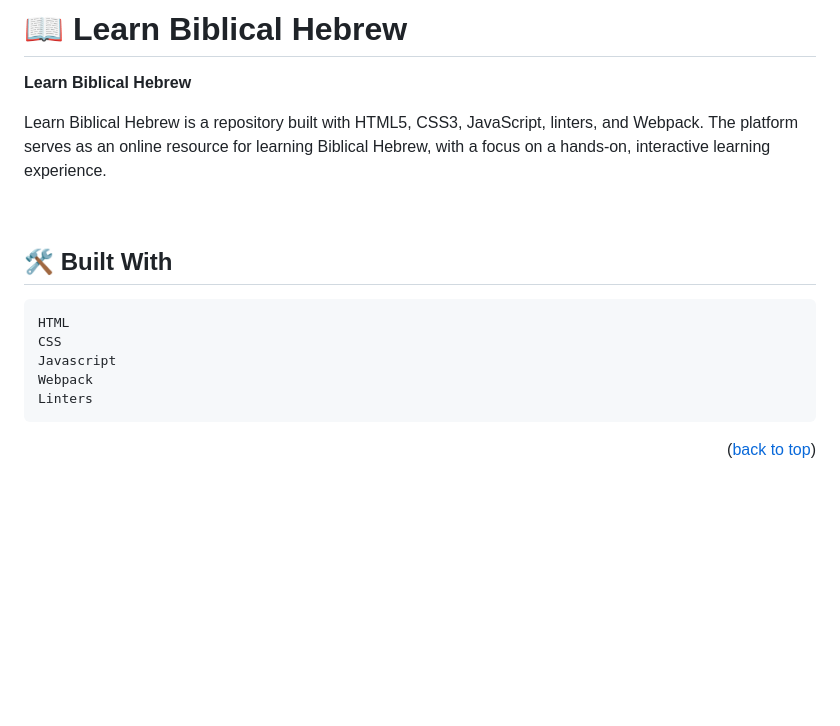
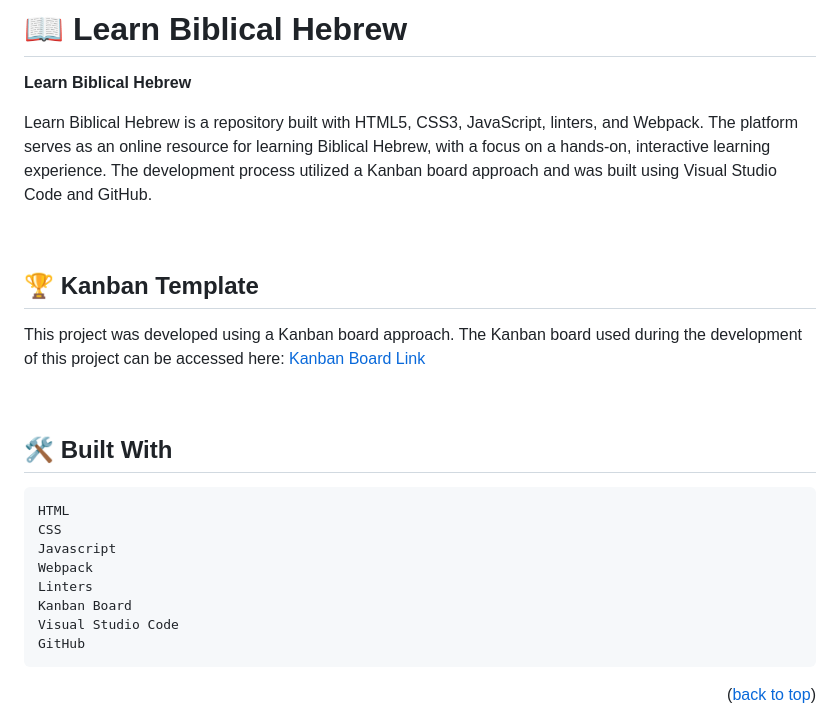
Before and after one commit to annaeliana7/Learn-Biblical-Hebrew, a Markdown page: README.md, the part around one of its changes. Rendered like a GitHub page; blank space fills up the shorter version.

Commit message:
Revised README to include information on the utilization of a Kanban board and development tools

```diff
--- a/README.md
+++ b/README.md
@@ -43,7 +42,13 @@
 **Learn Biblical Hebrew**
 <br>
 
-Learn Biblical Hebrew is a repository built with HTML5, CSS3, JavaScript, linters, and Webpack. The platform serves as an online resource for learning Biblical Hebrew, with a focus on a hands-on, interactive learning experience.
+Learn Biblical Hebrew is a repository built with HTML5, CSS3, JavaScript, linters, and Webpack. The platform serves as an online resource for learning Biblical Hebrew, with a focus on a hands-on, interactive learning experience. The development process utilized a Kanban board approach and was built using Visual Studio Code and GitHub.
+
+<br>
+
+## 🏆 Kanban Template
+
+This project was developed using a Kanban board approach. The Kanban board used during the development of this project can be accessed here: [Kanban Board Link](https://github.com/annaeliana7/Learn-Biblical-Hebrew/projects/1)
 
 <br>
 
@@ -54,6 +59,9 @@ Learn Biblical Hebrew is a repository built with HTML5, CSS3, JavaScript, linter
     Javascript
     Webpack
     Linters
+    Kanban Board
+    Visual Studio Code
+    GitHub
 
 <p align="right">(<a href="#readme-top">back to top</a>)</p>
 
```
Also changed, not shown: other parts of README.md (+1 -2 lines).
